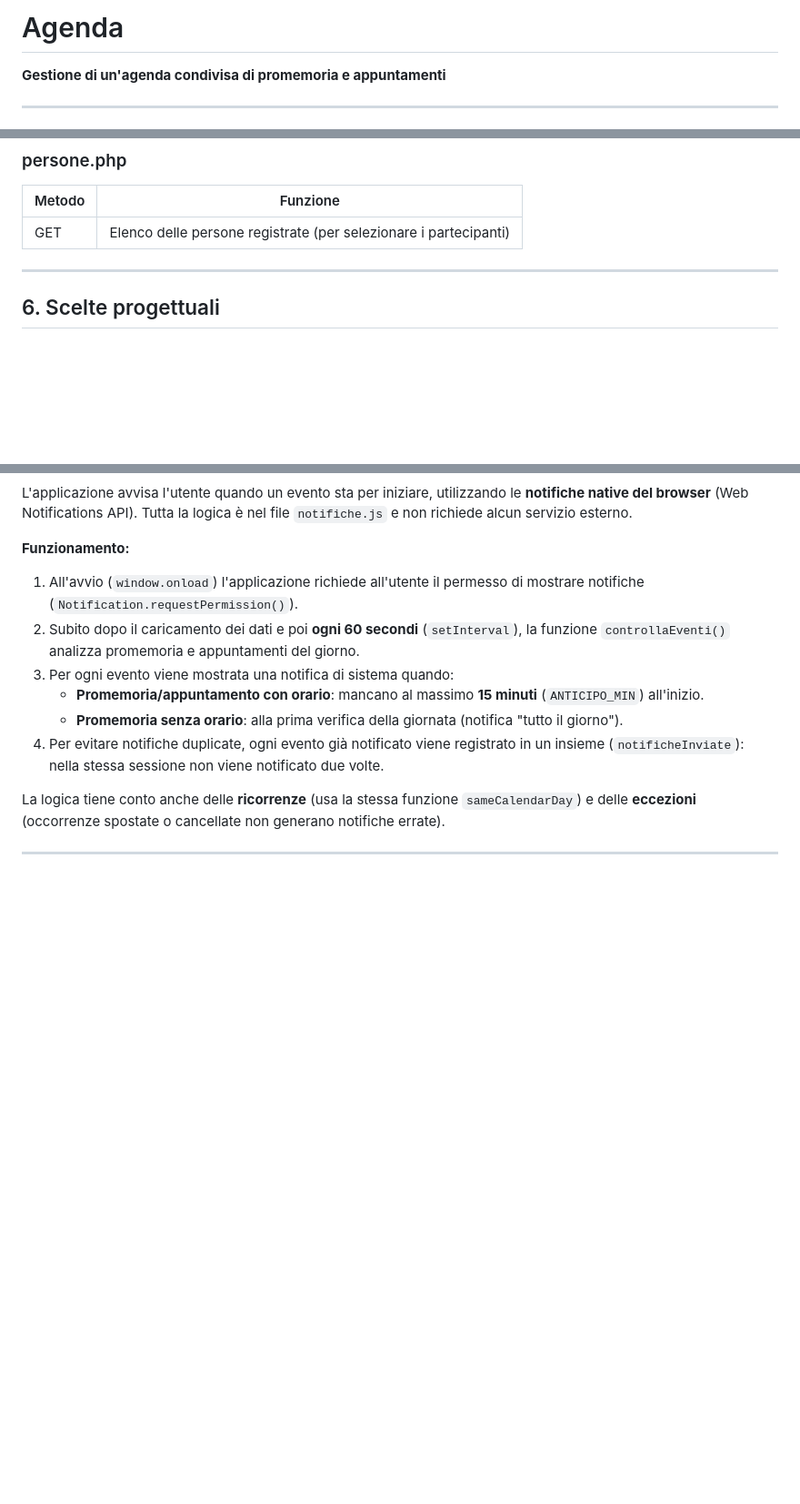
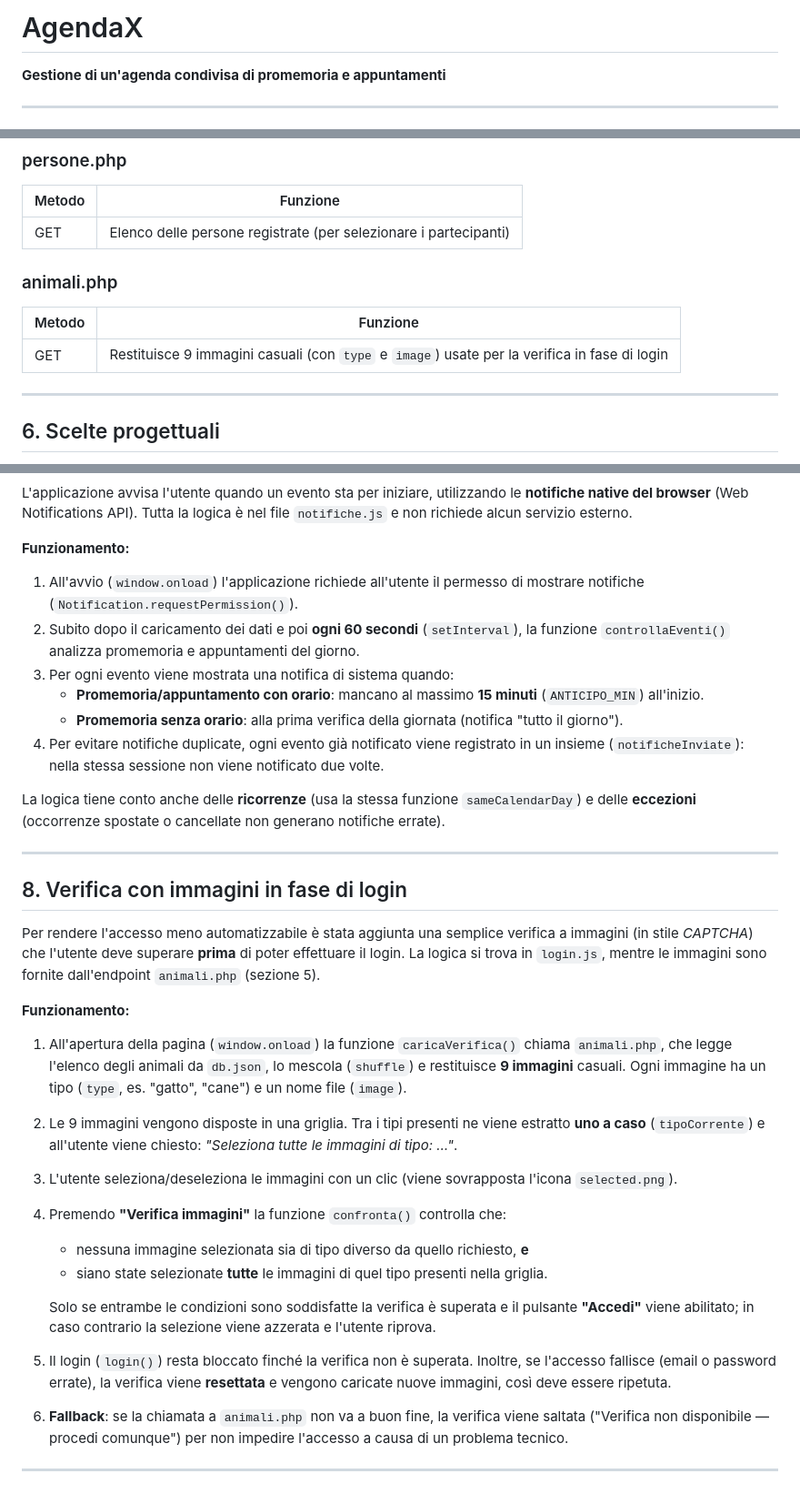
Before and after one commit to RongXie6/Agenda, a Markdown page: readme.md, 3 parts joined by grey strips. Shown at 91% size. Drawn GitHub-style; blank space fills up the shorter version.

```diff
--- a/readme.md
+++ b/readme.md
@@ -1,4 +1,4 @@
-# Agenda
+# AgendaX
 
 **Gestione di un'agenda condivisa di promemoria e appuntamenti**
 
@@ -162,6 +162,11 @@ autenticazione verificano la presenza dell'utente in sessione (`$_SESSION`).
 |--------|----------|
 | GET    | Elenco delle persone registrate (per selezionare i partecipanti) |
 
+### animali.php
+| Metodo | Funzione |
+|--------|----------|
+| GET    | Restituisce 9 immagini casuali (con `type` e `image`) usate per la verifica in fase di login |
+
 ---
 
 ## 6. Scelte progettuali
@@ -252,3 +257,38 @@ La logica tiene conto anche delle **ricorrenze** (usa la stessa funzione
 generano notifiche errate).
 
 ---
+
+## 8. Verifica con immagini in fase di login
+
+Per rendere l'accesso meno automatizzabile è stata aggiunta una semplice
+verifica a immagini (in stile *CAPTCHA*) che l'utente deve superare **prima**
+di poter effettuare il login. La logica si trova in `login.js`, mentre le
+immagini sono fornite dall'endpoint `animali.php` (sezione 5).
+
+**Funzionamento:**
+
+1. All'apertura della pagina (`window.onload`) la funzione `caricaVerifica()`
+   chiama `animali.php`, che legge l'elenco degli animali da `db.json`, lo
+   mescola (`shuffle`) e restituisce **9 immagini** casuali. Ogni immagine ha
+   un tipo (`type`, es. "gatto", "cane") e un nome file (`image`).
+2. Le 9 immagini vengono disposte in una griglia. Tra i tipi presenti ne viene
+   estratto **uno a caso** (`tipoCorrente`) e all'utente viene chiesto:
+   *"Seleziona tutte le immagini di tipo: …"*.
+3. L'utente seleziona/deseleziona le immagini con un clic (viene sovrapposta
+   l'icona `selected.png`).
+4. Premendo **"Verifica immagini"** la funzione `confronta()` controlla che:
+   - nessuna immagine selezionata sia di tipo diverso da quello richiesto, **e**
+   - siano state selezionate **tutte** le immagini di quel tipo presenti nella
+     griglia.
+
+   Solo se entrambe le condizioni sono soddisfatte la verifica è superata e il
+   pulsante **"Accedi"** viene abilitato; in caso contrario la selezione viene
+   azzerata e l'utente riprova.
+5. Il login (`login()`) resta bloccato finché la verifica non è superata.
+   Inoltre, se l'accesso fallisce (email o password errate), la verifica viene
+   **resettata** e vengono caricate nuove immagini, così deve essere ripetuta.
+6. **Fallback**: se la chiamata a `animali.php` non va a buon fine, la verifica
+   viene saltata ("Verifica non disponibile — procedi comunque") per non
+   impedire l'accesso a causa di un problema tecnico.
+
+---
```
